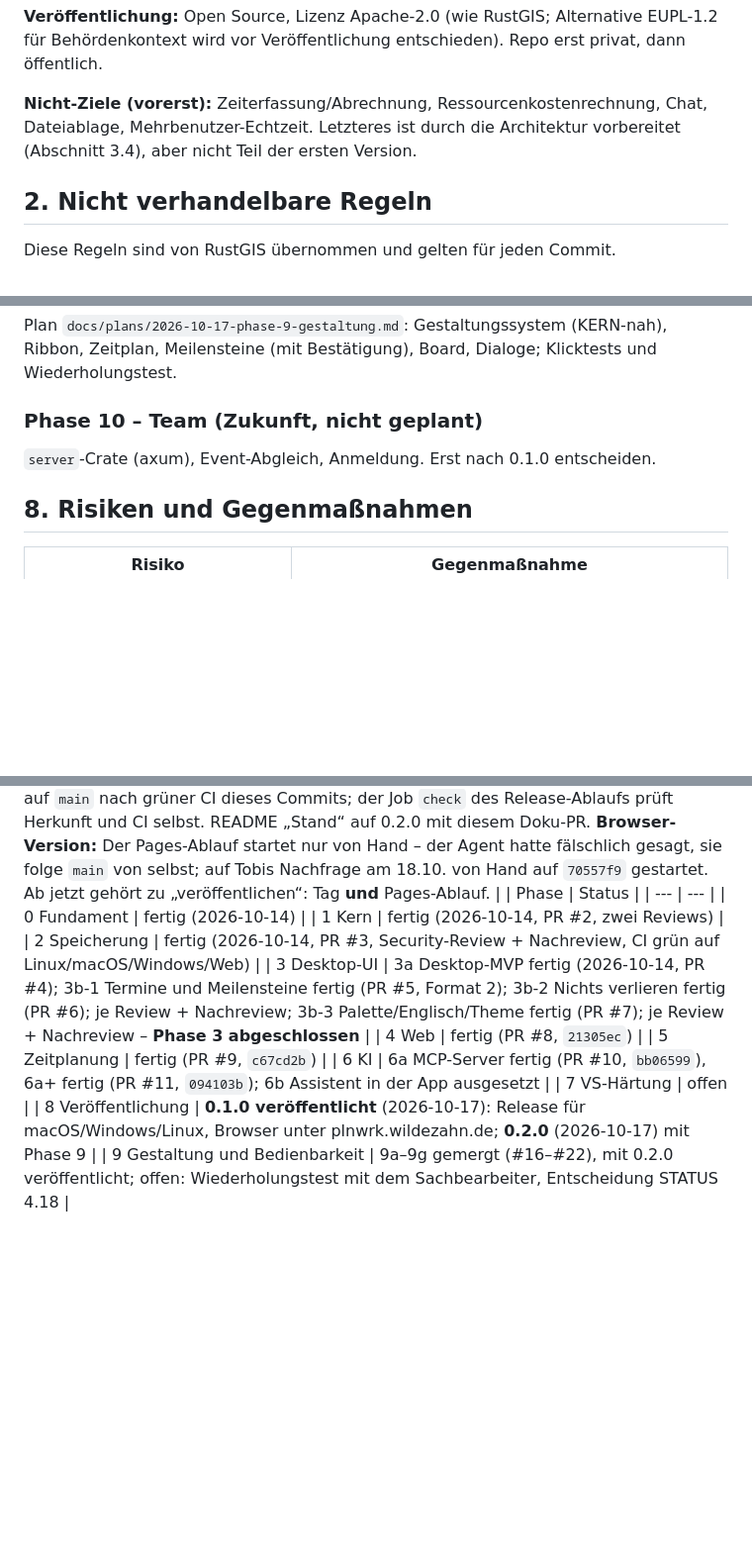
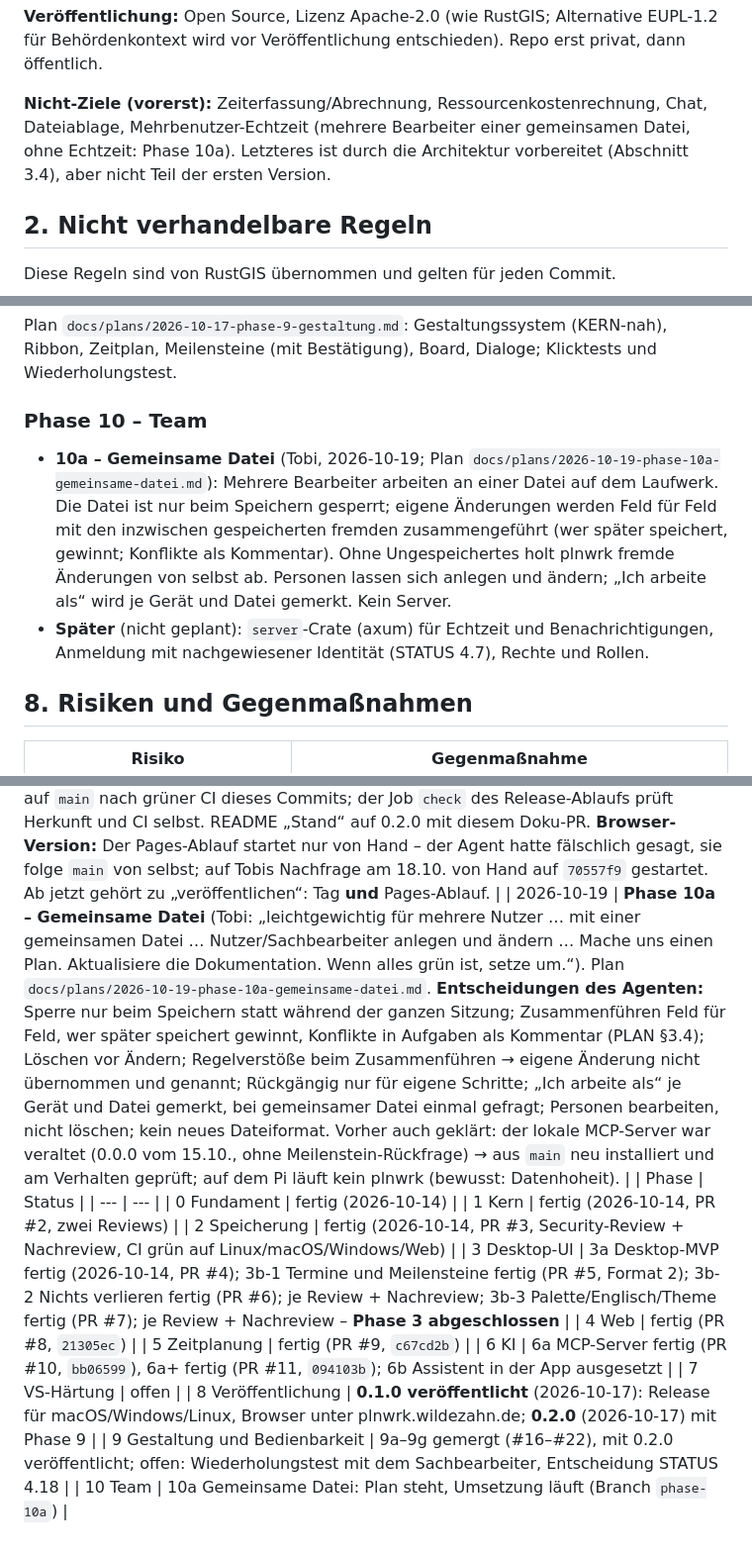
Before and after one commit to tobiaswildezahn/plnwrk, a Markdown page: docs/PLAN.md, 3 parts joined by grey strips. Shown at 99% size. GitHub-like rendering; blank space fills up the shorter version.

```diff
--- a/docs/PLAN.md
+++ b/docs/PLAN.md
@@ -33,7 +33,7 @@ Strukturen. Der Einsatz in der Stabsarbeit ist eine Option, nicht der Zweck.
 Behördenkontext wird vor Veröffentlichung entschieden). Repo erst privat, dann öffentlich.
 
 **Nicht-Ziele (vorerst):** Zeiterfassung/Abrechnung, Ressourcenkostenrechnung, Chat, Dateiablage,
-Mehrbenutzer-Echtzeit. Letzteres ist durch die Architektur vorbereitet (Abschnitt 3.4), aber nicht
+Mehrbenutzer-Echtzeit (mehrere Bearbeiter einer gemeinsamen Datei, ohne Echtzeit: Phase 10a). Letzteres ist durch die Architektur vorbereitet (Abschnitt 3.4), aber nicht
 Teil der ersten Version.
 
 ## 2. Nicht verhandelbare Regeln
@@ -330,9 +330,17 @@ Oberfläche kommt erst, wenn der Kern vollständig getestet ist.
 Plan `docs/plans/2026-10-17-phase-9-gestaltung.md`: Gestaltungssystem (KERN-nah), Ribbon,
 Zeitplan, Meilensteine (mit Bestätigung), Board, Dialoge; Klicktests und Wiederholungstest.
 
-### Phase 10 – Team (Zukunft, nicht geplant)
+### Phase 10 – Team
 
-`server`-Crate (axum), Event-Abgleich, Anmeldung. Erst nach 0.1.0 entscheiden.
+- **10a – Gemeinsame Datei** (Tobi, 2026-10-19; Plan
+  `docs/plans/2026-10-19-phase-10a-gemeinsame-datei.md`): Mehrere Bearbeiter arbeiten an einer
+  Datei auf dem Laufwerk. Die Datei ist nur beim Speichern gesperrt; eigene Änderungen werden
+  Feld für Feld mit den inzwischen gespeicherten fremden zusammengeführt (wer später speichert,
+  gewinnt; Konflikte als Kommentar). Ohne Ungespeichertes holt plnwrk fremde Änderungen von
+  selbst ab. Personen lassen sich anlegen und ändern; „Ich arbeite als“ wird je Gerät und Datei
+  gemerkt. Kein Server.
+- **Später** (nicht geplant): `server`-Crate (axum) für Echtzeit und Benachrichtigungen,
+  Anmeldung mit nachgewiesener Identität (STATUS 4.7), Rechte und Rollen.
 
 ## 8. Risiken und Gegenmaßnahmen
 
@@ -441,6 +449,7 @@ Zeitplan, Meilensteine (mit Bestätigung), Board, Dialoge; Klicktests und Wieder
 | 2026-10-17 | **Review 9g** (unabhängiger Agent, eigene Arbeitskopie; keine Blocker, 4 Fehler, 4 Kleinigkeiten, 4 Testlücken, alles nachgestellt) → behoben, je mit Test und Gegenprobe (20 Mutationen, **jede Teilkorrektur einzeln**; zwei Sicherungen am Beginn-Feld decken sich und sind gemeinsam rot): **(F1)** ein getipptes, nicht lesbares Datum ging über „Ungespeichert → Speichern“ und beim Fensterschließen verloren – es steht jetzt in der Frage; **(F2)** die Meilenstein-Rückfrage verdrängte einen gerade geöffneten Dialog (Palette, „+ Neu“) – Öffnen übernimmt zuerst Getipptes und öffnet nach der Antwort; **(F4)** ein Sprung über die Palette warf aus Board/Zeitplan in die Liste – im selben Projekt bleibt der Reiter; **(K1)** ein Notkopie-Fehler erschien als Ablehnung des offenen Dialogs – App-Meldungen gehen in die Leiste (`say_in_bar`); **(K2)** eine Feldmeldung verschwand bei jedem anderen Befehl, obwohl das Feld weiter falsch war – sie bleibt, bis das Feld selbst wieder lesbar ist; **(K3)** über eine Aufgabe ohne Termin wurde diese als Ursache genannt – jetzt die verspätete mit Termin; **(K4)** die Links der Übersicht setzen den Cursor wie die Palette. Testlücken: Filter des Blocks (Vorlage, erledigtes Projekt, erledigter Vorgänger), Reiter in den Tastaturpfaden, Fokus direkt geprüft, jeder Klickpfad prüft am Ende „Meldung genau einmal sichtbar“. **Offen für Tobi:** Escape im Detailbereich übernimmt statt zu verwerfen (F3) → STATUS 4.18. |
 | 2026-10-17 | **Nachreview 9g** (unabhängiger Agent; keine Blocker, 2 Fehler in den Korrekturen, 2 Kleinigkeiten, 4 Testlücken, alles nachgestellt) → behoben, je mit Test und Gegenprobe (14 Mutationen, alle rot; ein Test maß zuerst falsch – nach ⌘S ersetzt „Gespeichert.“ jede Meldung –, auf „Detailbereich schließen“ umgestellt): **(N1)** seit K2 las `flush_draft` eine stehende Feldmeldung als Ablehnung und meldete eine gelungene Übernahme als „Nicht übernommen“ – es wertet jetzt den Rückgabewert von `run` aus, und was es übernimmt, nimmt die Meldung des Felds zurück (Detailbereich, Meilensteinkarte, Projektformular; Kennungen je Feld als Funktion); **(N2)** bei einer Raute aus Aufgaben ohne Termin wurde eine davon als Ursache genannt – ein zweites Mal erreicht, zählt sie nicht; der Eigenschaftstest prüft jetzt, dass alles Genannte einen Termin hat; **(NK1)** eine App-Meldung (Notkopie, Upload) verschwand ungesehen, wenn der offene Dialog danach gelang – eigener Ursprung `App`, den kein gelungener Befehl wegnimmt; **(NK2)** eine beim Öffnen übernommene Warnung stand in fachfremden Dialogen wie deren Ablehnung – sie wartet auf die Leiste; nur die Frage „Ungespeichert“ zeigt sie, weil sie dort entscheidet. Testlücken: Fokus aus „Heute und überfällig“, Upload hinter einem Dialog. **Ablauf (Vorschlag):** Ergebnisse von Befehlen nie über den Meldungszustand lesen – drei Funde dieser Phase hatten diese Ursache. |
 | 2026-10-17 | **9g gemergt** (#22, `70557f9`; Tobi: „Ja merge“, CI grün inkl. Windows und Release-Probebauten) und **plnwrk 0.2.0 veröffentlicht** (Tobi: „veröffentliche die neueste Version“): Tag `v0.2.0` auf `main` nach grüner CI dieses Commits; der Job `check` des Release-Ablaufs prüft Herkunft und CI selbst. README „Stand“ auf 0.2.0 mit diesem Doku-PR. **Browser-Version:** Der Pages-Ablauf startet nur von Hand – der Agent hatte fälschlich gesagt, sie folge `main` von selbst; auf Tobis Nachfrage am 18.10. von Hand auf `70557f9` gestartet. Ab jetzt gehört zu „veröffentlichen“: Tag **und** Pages-Ablauf. |
+| 2026-10-19 | **Phase 10a – Gemeinsame Datei** (Tobi: „leichtgewichtig für mehrere Nutzer … mit einer gemeinsamen Datei … Nutzer/Sachbearbeiter anlegen und ändern … Mache uns einen Plan. Aktualisiere die Dokumentation. Wenn alles grün ist, setze um.“). Plan `docs/plans/2026-10-19-phase-10a-gemeinsame-datei.md`. **Entscheidungen des Agenten:** Sperre nur beim Speichern statt während der ganzen Sitzung; Zusammenführen Feld für Feld, wer später speichert gewinnt, Konflikte in Aufgaben als Kommentar (PLAN §3.4); Löschen vor Ändern; Regelverstöße beim Zusammenführen → eigene Änderung nicht übernommen und genannt; Rückgängig nur für eigene Schritte; „Ich arbeite als“ je Gerät und Datei gemerkt, bei gemeinsamer Datei einmal gefragt; Personen bearbeiten, nicht löschen; kein neues Dateiformat. Vorher auch geklärt: der lokale MCP-Server war veraltet (0.0.0 vom 15.10., ohne Meilenstein-Rückfrage) → aus `main` neu installiert und am Verhalten geprüft; auf dem Pi läuft kein plnwrk (bewusst: Datenhoheit). |
 | Phase | Status |
 | --- | --- |
 | 0 Fundament | fertig (2026-10-14) |
@@ -453,3 +462,4 @@ Zeitplan, Meilensteine (mit Bestätigung), Board, Dialoge; Klicktests und Wieder
 | 7 VS-Härtung | offen |
 | 8 Veröffentlichung | **0.1.0 veröffentlicht** (2026-10-17): Release für macOS/Windows/Linux, Browser unter plnwrk.wildezahn.de; **0.2.0** (2026-10-17) mit Phase 9 |
 | 9 Gestaltung und Bedienbarkeit | 9a–9g gemergt (#16–#22), mit 0.2.0 veröffentlicht; offen: Wiederholungstest mit dem Sachbearbeiter, Entscheidung STATUS 4.18 |
+| 10 Team | 10a Gemeinsame Datei: Plan steht, Umsetzung läuft (Branch `phase-10a`) |
```
Also changed, not shown: docs/STATUS.md (+5 -0 lines), docs/plans/2026-10-19-phase-10a-gemeinsame-datei.md (added, +197 -0 lines).
